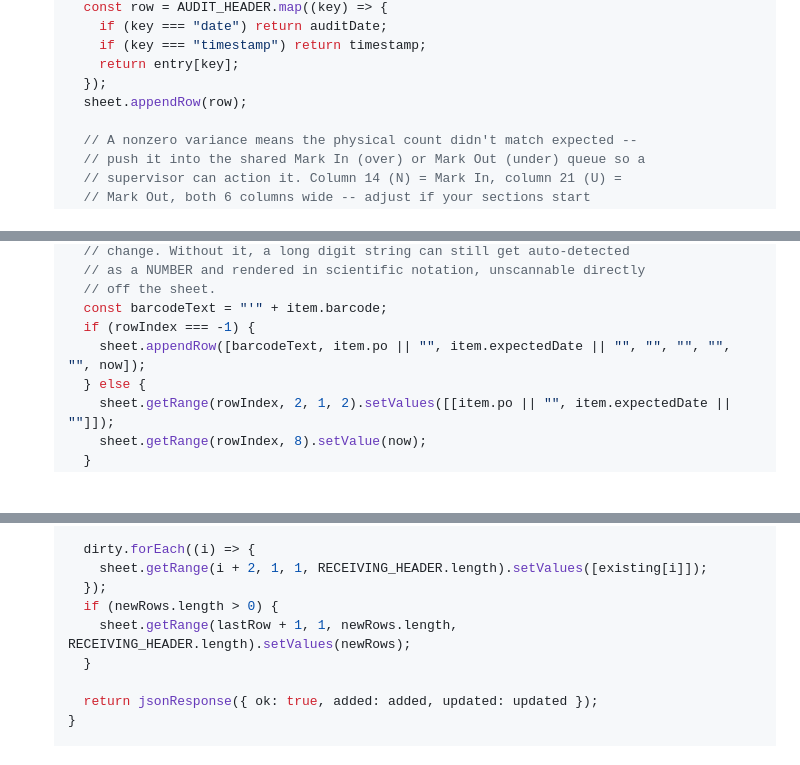
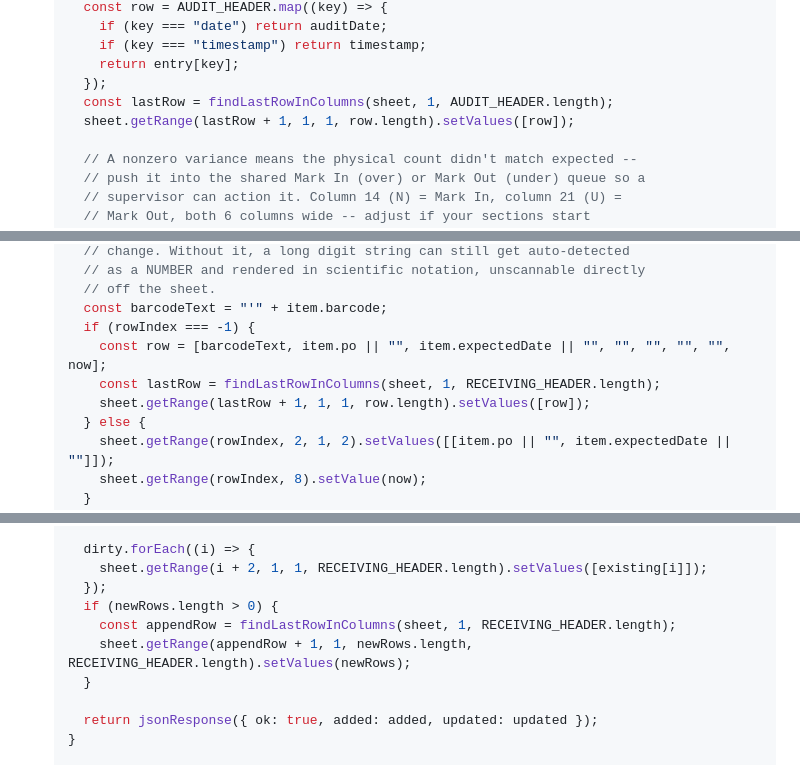
Before and after one commit to LeeGordonSnyder/Audit-project, a Markdown page: README.md, 3 parts joined by grey strips. Drawn GitHub-style; blank space fills up the shorter version.

```diff
--- a/README.md
+++ b/README.md
@@ -501,7 +503,8 @@ Setup, if you're starting fresh or need to redeploy:
        if (key === "timestamp") return timestamp;
        return entry[key];
      });
-     sheet.appendRow(row);
+     const lastRow = findLastRowInColumns(sheet, 1, AUDIT_HEADER.length);
+     sheet.getRange(lastRow + 1, 1, 1, row.length).setValues([row]);
 
      // A nonzero variance means the physical count didn't match expected --
      // push it into the shared Mark In (over) or Mark Out (under) queue so a
@@ -694,7 +704,9 @@ Setup, if you're starting fresh or need to redeploy:
      // off the sheet.
      const barcodeText = "'" + item.barcode;
      if (rowIndex === -1) {
-       sheet.appendRow([barcodeText, item.po || "", item.expectedDate || "", "", "", "", "", now]);
+       const row = [barcodeText, item.po || "", item.expectedDate || "", "", "", "", "", now];
+       const lastRow = findLastRowInColumns(sheet, 1, RECEIVING_HEADER.length);
+       sheet.getRange(lastRow + 1, 1, 1, row.length).setValues([row]);
      } else {
        sheet.getRange(rowIndex, 2, 1, 2).setValues([[item.po || "", item.expectedDate || ""]]);
        sheet.getRange(rowIndex, 8).setValue(now);
@@ -762,7 +774,8 @@ Setup, if you're starting fresh or need to redeploy:
        sheet.getRange(i + 2, 1, 1, RECEIVING_HEADER.length).setValues([existing[i]]);
      });
      if (newRows.length > 0) {
-       sheet.getRange(lastRow + 1, 1, newRows.length, RECEIVING_HEADER.length).setValues(newRows);
+       const appendRow = findLastRowInColumns(sheet, 1, RECEIVING_HEADER.length);
+       sheet.getRange(appendRow + 1, 1, newRows.length, RECEIVING_HEADER.length).setValues(newRows);
      }
 
      return jsonResponse({ ok: true, added: added, updated: updated });
```
Also changed, not shown: other parts of README.md (+69 -25 lines).
